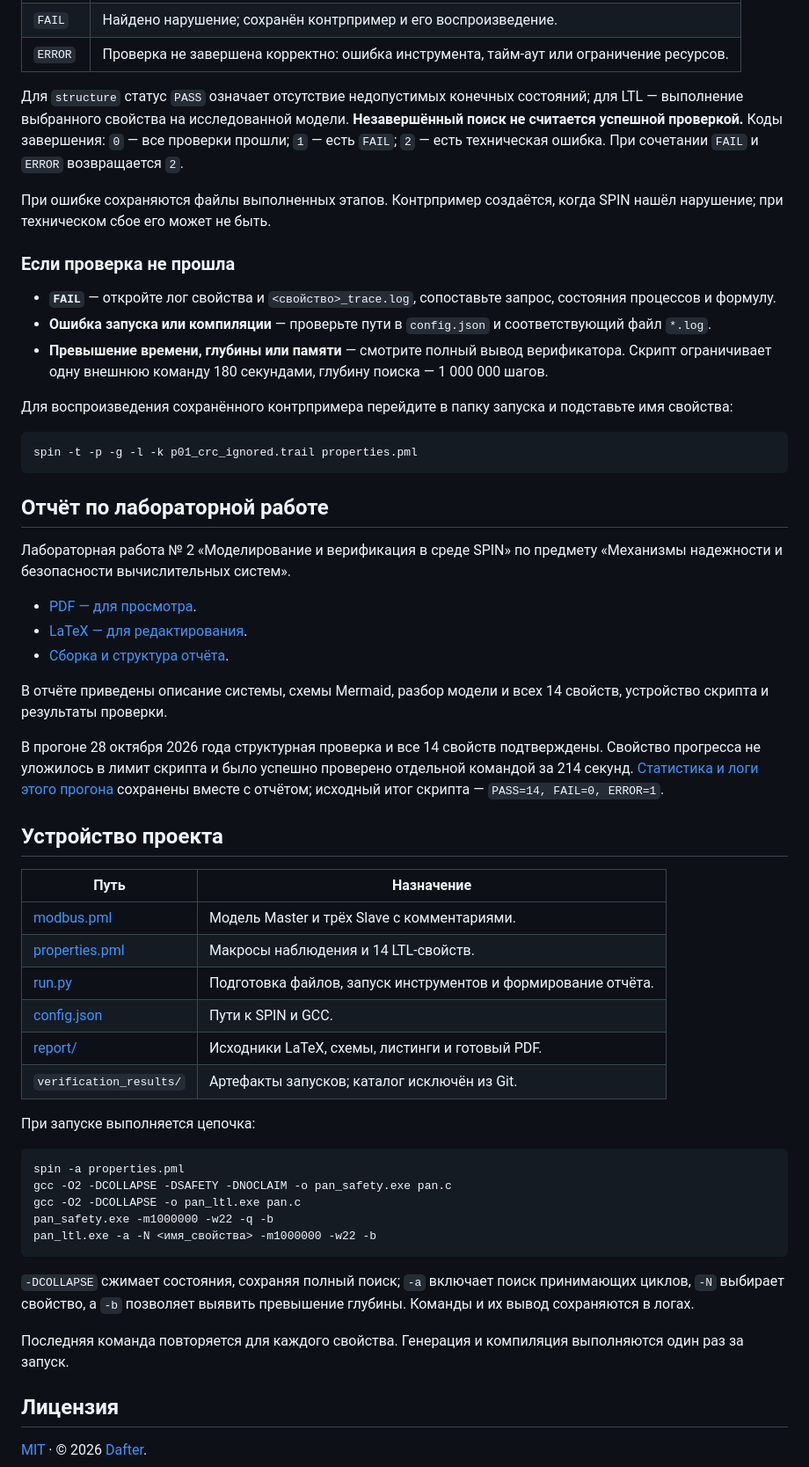
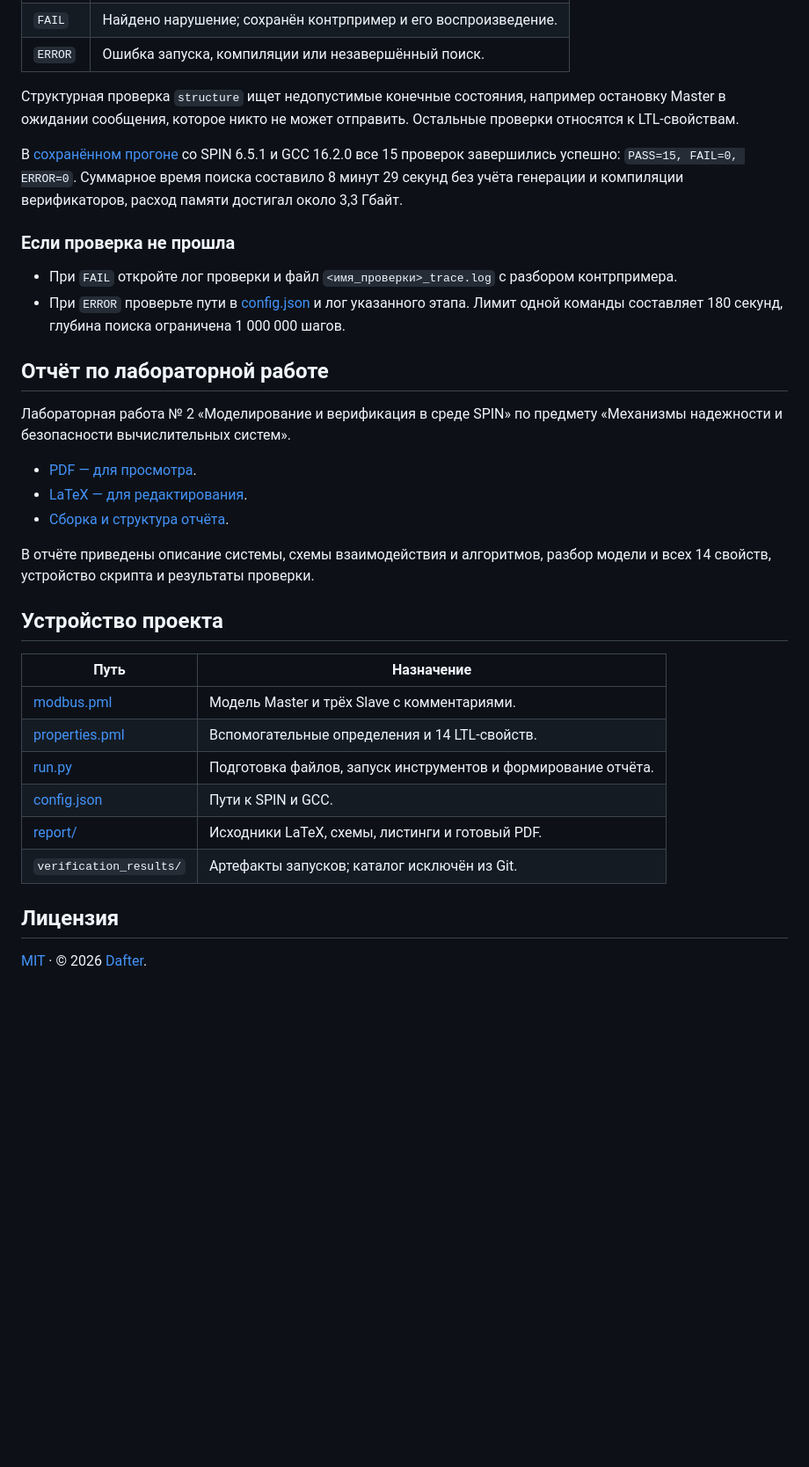
Before and after one commit to DafterT/modbus-promela, a Markdown page: README.md, the part around one of its changes. Shown at 88% size. Rendered like a GitHub page; blank space fills up the shorter version.

````diff
--- a/README.md
+++ b/README.md
@@ -86,21 +93,14 @@ python run.py
 | `FAIL` | Найдено нарушение; сохранён контрпример и его воспроизведение. |
-| `ERROR` | Проверка не завершена корректно: ошибка инструмента, тайм-аут или ограничение ресурсов. |
+| `ERROR` | Ошибка запуска, компиляции или незавершённый поиск. |
 
-Для `structure` статус `PASS` означает отсутствие недопустимых конечных состояний; для LTL — выполнение выбранного свойства на исследованной модели. **Незавершённый поиск не считается успешной проверкой.** Коды завершения: `0` — все проверки прошли; `1` — есть `FAIL`; `2` — есть техническая ошибка. При сочетании `FAIL` и `ERROR` возвращается `2`.
+Структурная проверка `structure` ищет недопустимые конечные состояния, например остановку Master в ожидании сообщения, которое никто не может отправить. Остальные проверки относятся к LTL-свойствам.
 
-При ошибке сохраняются файлы выполненных этапов. Контрпример создаётся, когда SPIN нашёл нарушение; при техническом сбое его может не быть.
+В [сохранённом прогоне](report/verification/README.md) со SPIN 6.5.1 и GCC 16.2.0 все 15 проверок завершились успешно: `PASS=15, FAIL=0, ERROR=0`. Суммарное время поиска составило 8 минут 29 секунд без учёта генерации и компиляции верификаторов, расход памяти достигал около 3,3 Гбайт.
 
 ### Если проверка не прошла
 
-- **`FAIL`** — откройте лог свойства и `<свойство>_trace.log`, сопоставьте запрос, состояния процессов и формулу.
-- **Ошибка запуска или компиляции** — проверьте пути в `config.json` и соответствующий файл `*.log`.
-- **Превышение времени, глубины или памяти** — смотрите полный вывод верификатора. Скрипт ограничивает одну внешнюю команду 180 секундами, глубину поиска — 1 000 000 шагов.
-
-Для воспроизведения сохранённого контрпримера перейдите в папку запуска и подставьте имя свойства:
-
-```sh
-spin -t -p -g -l -k p01_crc_ignored.trail properties.pml
-```
+- При `FAIL` откройте лог проверки и файл `<имя_проверки>_trace.log` с разбором контрпримера.
+- При `ERROR` проверьте пути в [config.json](config.json) и лог указанного этапа. Лимит одной команды составляет 180 секунд, глубина поиска ограничена 1 000 000 шагов.
 
 ## Отчёт по лабораторной работе
 
@@ -110,35 +110,19 @@ spin -t -p -g -l -k p01_crc_ignored.trail properties.pml
 - [LaTeX — для редактирования](report/main.tex).
 - [Сборка и структура отчёта](report/README.md).
 
-В отчёте приведены описание системы, схемы Mermaid, разбор модели и всех 14 свойств, устройство скрипта и результаты проверки.
-
-В прогоне 28 октября 2026 года структурная проверка и все 14 свойств подтверждены. Свойство прогресса не уложилось в лимит скрипта и было успешно проверено отдельной командой за 214 секунд. [Статистика и логи этого прогона](report/verification/README.md) сохранены вместе с отчётом; исходный итог скрипта — `PASS=14, FAIL=0, ERROR=1`.
+В отчёте приведены описание системы, схемы взаимодействия и алгоритмов, разбор модели и всех 14 свойств, устройство скрипта и результаты проверки.
 
 ## Устройство проекта
 
 | Путь | Назначение |
 | --- | --- |
 | [modbus.pml](modbus.pml) | Модель Master и трёх Slave с комментариями. |
-| [properties.pml](properties.pml) | Макросы наблюдения и 14 LTL-свойств. |
+| [properties.pml](properties.pml) | Вспомогательные определения и 14 LTL-свойств. |
 | [run.py](run.py) | Подготовка файлов, запуск инструментов и формирование отчёта. |
 | [config.json](config.json) | Пути к SPIN и GCC. |
 | [report/](report/) | Исходники LaTeX, схемы, листинги и готовый PDF. |
 | `verification_results/` | Артефакты запусков; каталог исключён из Git. |
 
-При запуске выполняется цепочка:
-
-```text
-spin -a properties.pml
-gcc -O2 -DCOLLAPSE -DSAFETY -DNOCLAIM -o pan_safety.exe pan.c
-gcc -O2 -DCOLLAPSE -o pan_ltl.exe pan.c
-pan_safety.exe -m1000000 -w22 -q -b
-pan_ltl.exe -a -N <имя_свойства> -m1000000 -w22 -b
-```
-
-`-DCOLLAPSE` сжимает состояния, сохраняя полный поиск; `-a` включает поиск принимающих циклов, `-N` выбирает свойство, а `-b` позволяет выявить превышение глубины. Команды и их вывод сохраняются в логах.
-
-Последняя команда повторяется для каждого свойства. Генерация и компиляция выполняются один раз за запуск.
-
 ## Лицензия
 
 [MIT](LICENCE) · © 2026 [Dafter](https://github.com/DafterT).
````
Also changed, not shown: other parts of README.md (+28 -21 lines).
